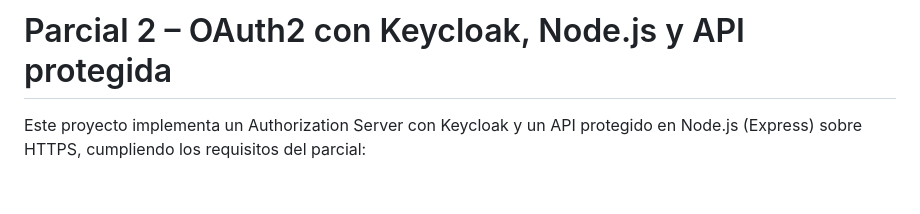
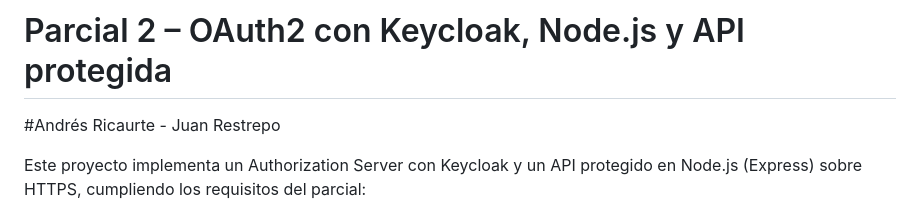
Before and after one commit to jp-rco/patrones2P, a Markdown page: README.md, the part around the change. GitHub-like rendering; blank space fills up the shorter version.

```diff
--- a/README.md
+++ b/README.md
@@ -1,6 +1,7 @@
 
 
 # Parcial 2 – OAuth2 con Keycloak, Node.js y API protegida
+#Andrés Ricaurte - Juan Restrepo
 
 Este proyecto implementa un Authorization Server con Keycloak y un API protegido en Node.js (Express) sobre HTTPS, cumpliendo los requisitos del parcial:
 
```
